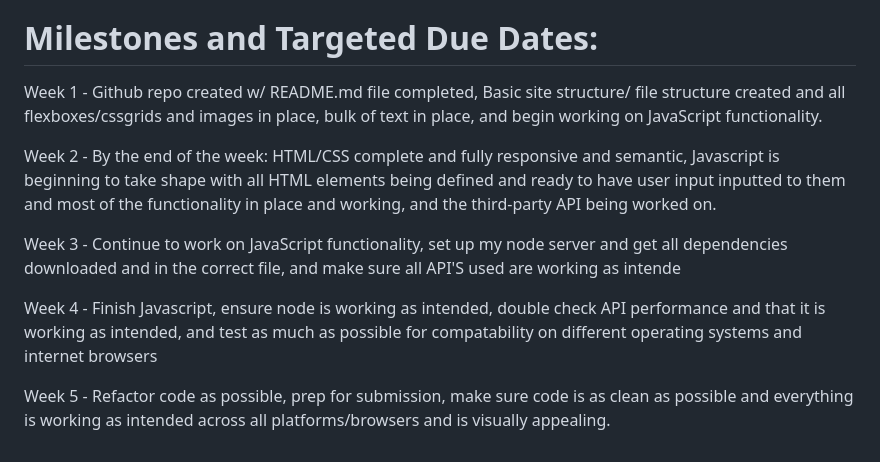
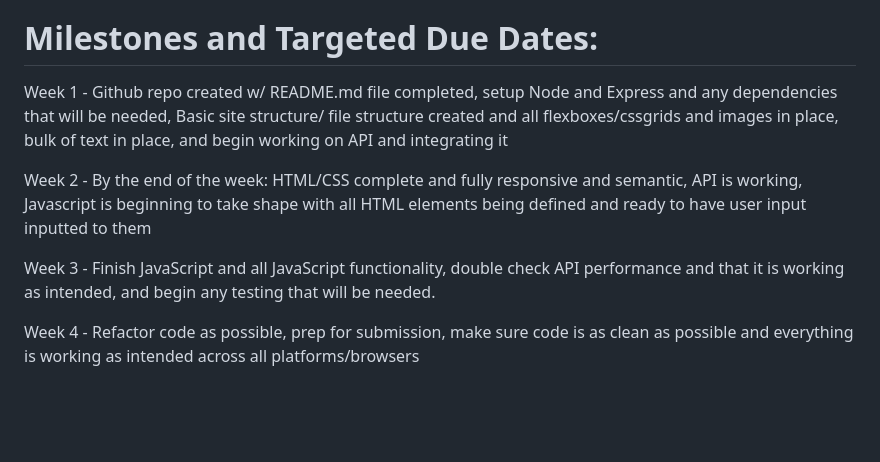
Before and after one commit to aruca94/codeU-capstone-project, a Markdown page: README.md, the part around the change. GitHub-like rendering; blank space fills up the shorter version.

```diff
--- a/README.md
+++ b/README.md
@@ -80,13 +80,12 @@ Prepare the project for final presentation or submission to evaluators.
 
 # Milestones and Targeted Due Dates:
 
- Week 1 - Github repo created w/ README.md file completed, Basic site structure/ file structure created and all flexboxes/cssgrids and images in place, bulk of text in place, and begin working on JavaScript functionality.
+ Week 1 - Github repo created w/ README.md file completed, setup Node and Express and any dependencies that will be needed, Basic site structure/ file structure created and all flexboxes/cssgrids and images in place, bulk of text in place,
+ and begin working on API and integrating it
 
-Week 2 - By the end of the week: HTML/CSS complete and fully responsive and semantic, Javascript is beginning to take shape with all HTML elements
-being defined and ready to have user input inputted to them and most of the functionality in place and working, and the third-party API being worked on.
+Week 2 - By the end of the week: HTML/CSS complete and fully responsive and semantic, API is working, Javascript is beginning to take shape with all HTML elements
+being defined and ready to have user input inputted to them
 
-Week 3 - Continue to work on JavaScript functionality, set up my node server and get all dependencies downloaded and in the correct file, and make sure all API'S used are working as intende
+Week 3 - Finish JavaScript and all JavaScript functionality, double check API performance and that it is working as intended, and begin any testing that will be needed.
 
-Week 4 - Finish Javascript, ensure node is working as intended, double check API performance and that it is working as intended, and test as much as possible for compatability on different operating systems and internet browsers
-
-Week 5 - Refactor code as possible, prep for submission, make sure code is as clean as possible and everything is working as intended across all platforms/browsers and is visually appealing.
+Week 4 - Refactor code as possible, prep for submission, make sure code is as clean as possible and everything is working as intended across all platforms/browsers
```
